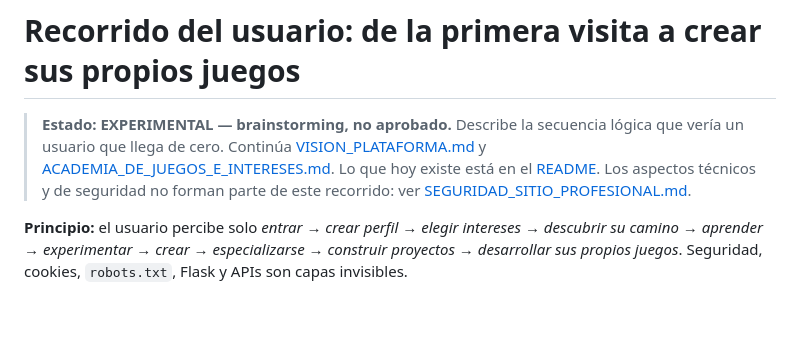
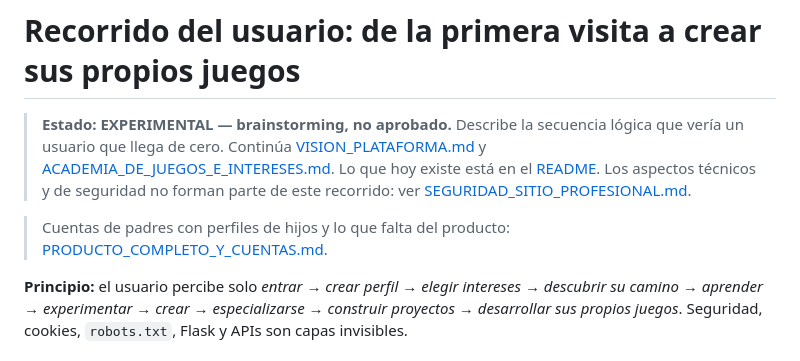
Before and after one commit to martinezmarcos93/aprendiendo_python, a Markdown page: docs/experimental/RECORRIDO_DEL_USUARIO.md, the part around the change. Drawn GitHub-style; blank space fills up the shorter version.

Commit message:
docs(experimental): producto completo y modelo de cuentas padre-hijos
Co-Authored-By: Claude Sonnet 5 <noreply@anthropic.com>

```diff
--- a/docs/experimental/RECORRIDO_DEL_USUARIO.md
+++ b/docs/experimental/RECORRIDO_DEL_USUARIO.md
@@ -4,6 +4,8 @@
 > Continúa [VISION_PLATAFORMA.md](VISION_PLATAFORMA.md) y [ACADEMIA_DE_JUEGOS_E_INTERESES.md](ACADEMIA_DE_JUEGOS_E_INTERESES.md).
 > Lo que hoy existe está en el [README](../../README.md). Los aspectos técnicos y de seguridad no forman parte de este recorrido:
 > ver [SEGURIDAD_SITIO_PROFESIONAL.md](SEGURIDAD_SITIO_PROFESIONAL.md).
+
+> Cuentas de padres con perfiles de hijos y lo que falta del producto: [PRODUCTO_COMPLETO_Y_CUENTAS.md](PRODUCTO_COMPLETO_Y_CUENTAS.md).
 
 **Principio:** el usuario percibe solo *entrar → crear perfil → elegir intereses → descubrir su camino → aprender → experimentar → crear →
 especializarse → construir proyectos → desarrollar sus propios juegos*. Seguridad, cookies, `robots.txt`, Flask y APIs son capas invisibles.
```
Also changed, not shown: docs/experimental/PRODUCTO_COMPLETO_Y_CUENTAS.md (added, +97 -0 lines).
